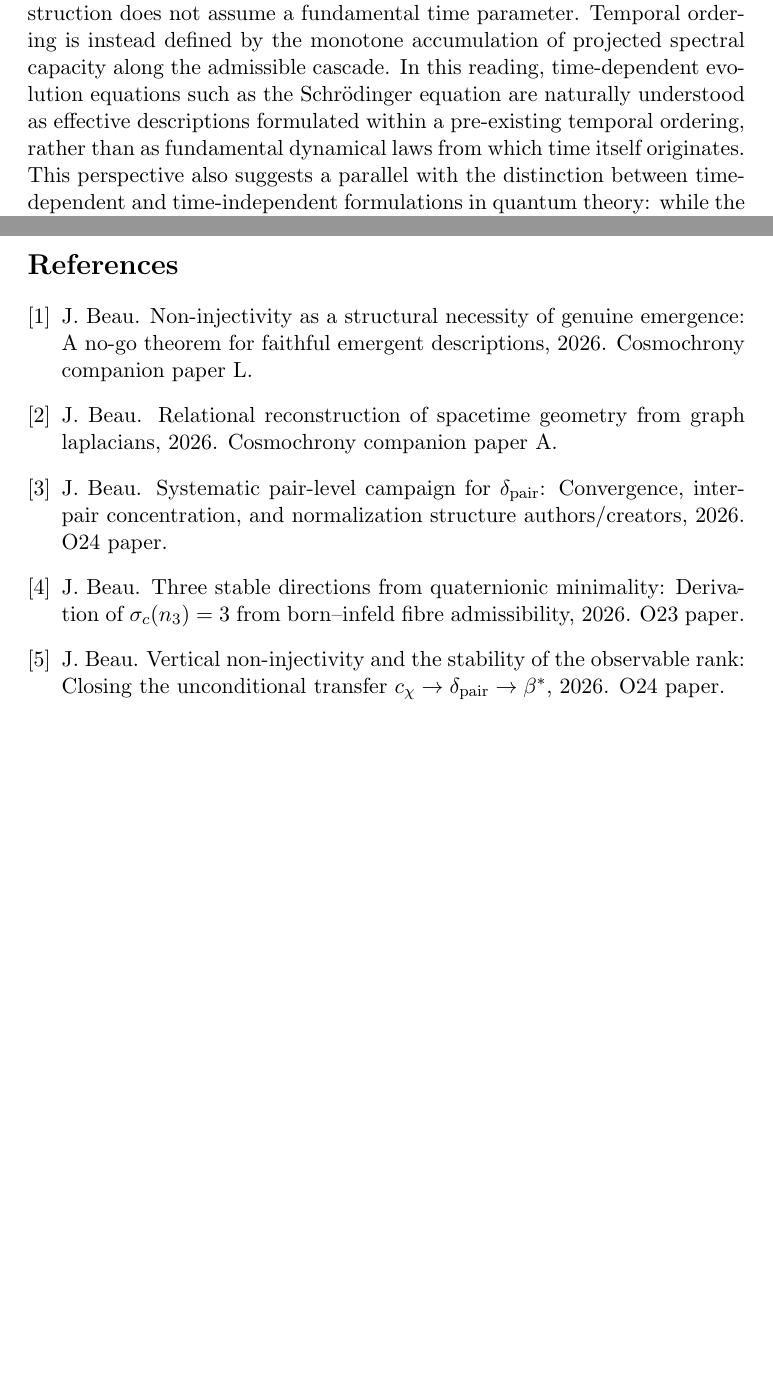
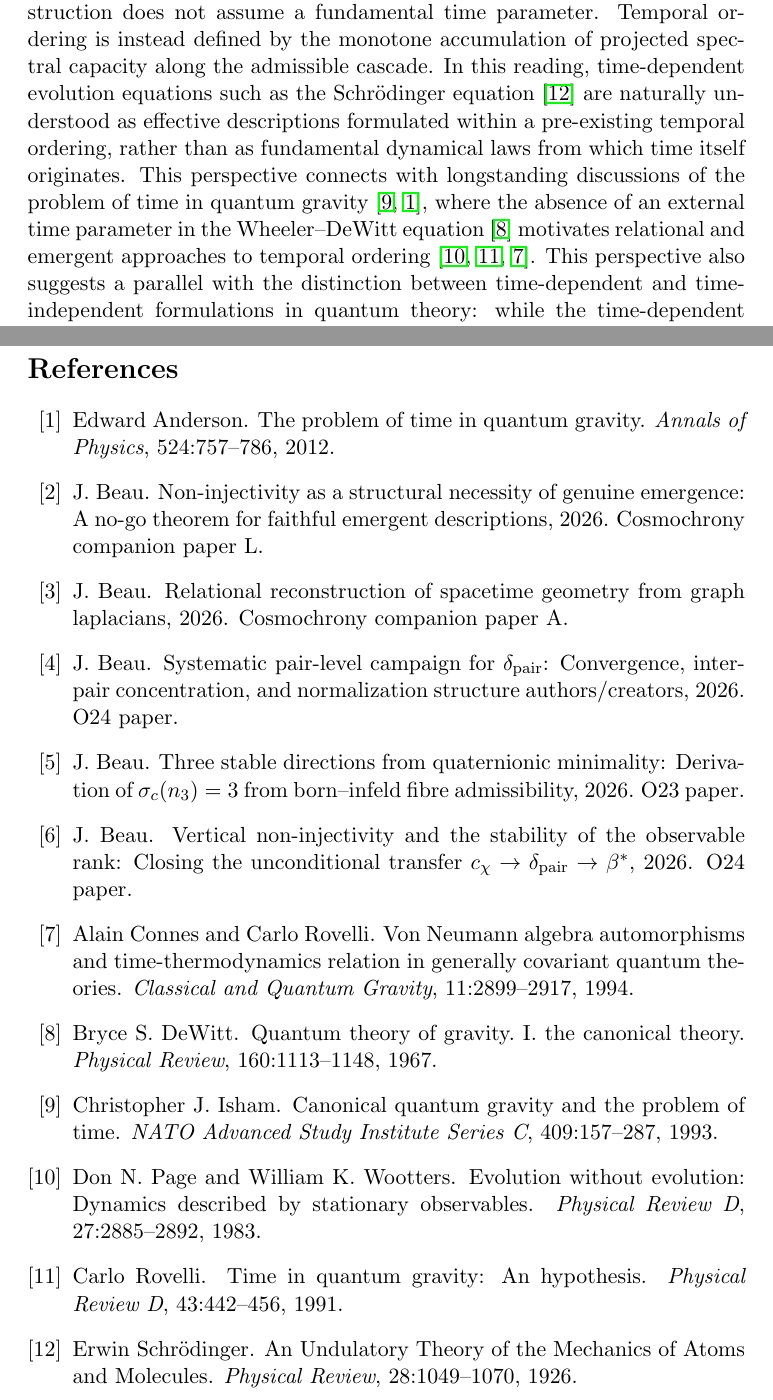
Before and after one commit to Cosmochrony/temporal-ordering, a LaTeX paper (tex/projective_temporal_ordering.tex, which reads tex/references.bib): two parts of pages 7 and 9 of 9 before the commit and two parts of pages 7 and 10 of 10 after it, joined at a grey line, cut so that both start at the same text, the shorter picture padded with empty space. Compiled offline with pdfLaTeX.

Commit message:
external refs

```diff
--- a/tex/projective_temporal_ordering.tex
+++ b/tex/projective_temporal_ordering.tex
@@ -358,9 +358,16 @@ do not deactivate---remains to be established analytically.
     Temporal ordering is instead defined by the monotone accumulation of
     projected spectral capacity along the admissible cascade.
     In this reading, time-dependent evolution equations such as the
-    Schrödinger equation are naturally understood as effective descriptions
-    formulated within a pre-existing temporal ordering, rather than as
-    fundamental dynamical laws from which time itself originates.
+    Schrödinger equation~\cite{Schrodinger1926} are naturally understood
+    as effective descriptions formulated within a pre-existing temporal
+    ordering, rather than as fundamental dynamical laws from which time
+    itself originates.
+    This perspective connects with longstanding discussions of the problem
+    of time in quantum gravity~\cite{Isham1993,Anderson2012}, where the
+    absence of an external time parameter in the Wheeler--DeWitt
+    equation~\cite{Wheeler1967} motivates relational and emergent
+    approaches to temporal
+    ordering~\cite{PageWootters1983,Rovelli1991,Connes1994}.
     This perspective also suggests a parallel with the distinction between
     time-dependent and time-independent formulations in quantum theory:
     while the time-dependent Schrödinger equation describes evolution with
--- /dev/null
+++ b/tex/references.bib
@@ -0,0 +1,7 @@
+@article{Wheeler1967,
+  author    = {DeWitt, Bryce S.},
+  title     = {Quantum Theory of Gravity. {I}. The Canonical Theory},
+  journal   = {Physical Review},
+  volume    = {160},
+  pages     = {1113--1148},
+  year      = {1967},
@@ -0,0 +13,5 @@
+  title     = {Evolution without Evolution: Dynamics Described by Stationary Observables},
+  journal   = {Physical Review D},
+  volume    = {27},
+  pages     = {2885--2892},
+  year      = {1983},
@@ -0,0 +23,5 @@
+  title     = {Canonical Quantum Gravity and the Problem of Time},
+  journal   = {NATO Advanced Study Institute Series C},
+  volume    = {409},
+  pages     = {157--287},
+  year      = {1993},
@@ -0,0 +34,5 @@
+  title     = {The Problem of Time in Quantum Gravity},
+  journal   = {Annals of Physics},
+  volume    = {524},
+  pages     = {757--786},
+  year      = {2012},
@@ -0,0 +46,5 @@
+  title     = {Time in Quantum Gravity: An Hypothesis},
+  journal   = {Physical Review D},
+  volume    = {43},
+  pages     = {442--456},
+  year      = {1991},
@@ -0,0 +56,5 @@
+  title     = {{An Undulatory Theory of the Mechanics of Atoms and Molecules}},
+  journal   = {Physical Review},
+  volume    = {28},
+  pages     = {1049--1070},
+  year      = {1926},
@@ -0,0 +66,8 @@
+  title     = {Von {Neumann} Algebra Automorphisms and Time-Thermodynamics Relation
+               in Generally Covariant Quantum Theories},
+  journal   = {Classical and Quantum Gravity},
+  volume    = {11},
+  pages     = {2899--2917},
+  year      = {1994},
+  doi       = {10.1088/0264-9381/11/12/007}
+}
```
Also changed, not shown: out/projective_temporal_ordering.pdf, tex/projective_temporal_ordering.tex (6 more changed lines), tex/references.bib (33 more changed lines). Lines whose indentation alone changed are shown as unchanged.
